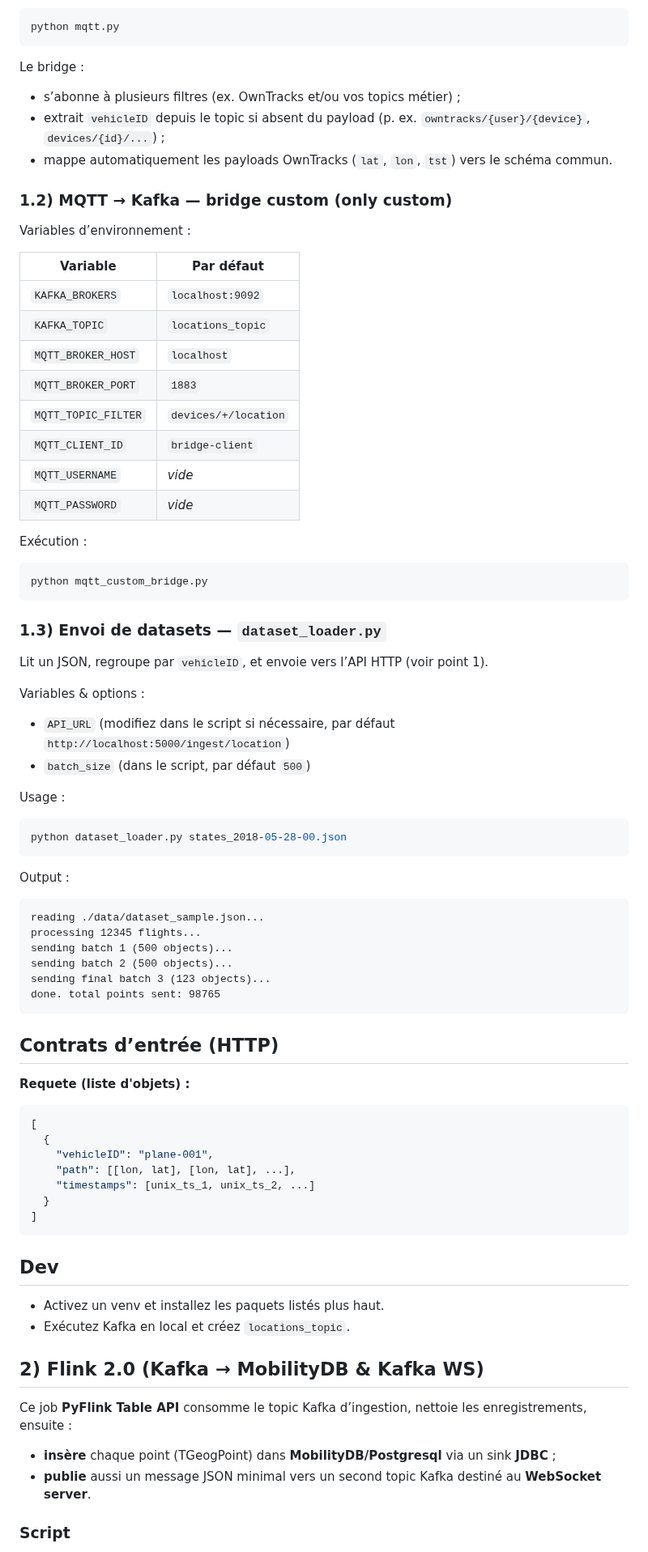
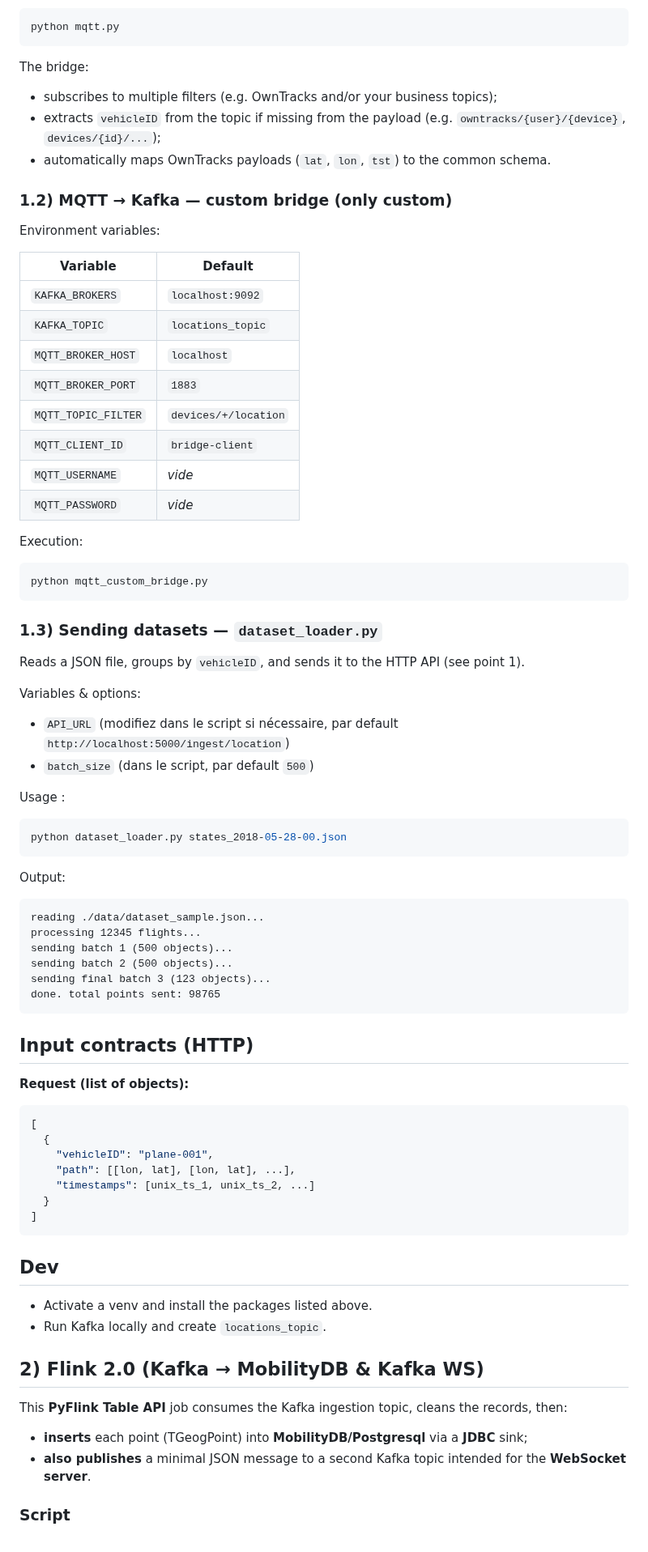
Before and after one commit to MobilityDB/MobilityFlink-Deck, a Markdown page: README.md, the part around one of its changes. Shown at 81% size. GitHub-like rendering.

````diff
--- a/README.md
+++ b/README.md
@@ -89,16 +89,16 @@ Exécution :
 python mqtt.py
 ```
 
-Le bridge :
-- s’abonne à plusieurs filtres (ex. OwnTracks et/ou vos topics métier) ;
-- extrait `vehicleID` depuis le topic si absent du payload (p. ex. `owntracks/{user}/{device}`, `devices/{id}/...`) ;
-- mappe automatiquement les payloads OwnTracks (`lat`, `lon`, `tst`) vers le schéma commun.
+The bridge:
+- subscribes to multiple filters (e.g. OwnTracks and/or your business topics);
+- extracts `vehicleID` from the topic if missing from the payload (e.g. `owntracks/{user}/{device}`, `devices/{id}/...`);
+- automatically maps OwnTracks payloads (`lat`, `lon`, `tst`) to the common schema.
 
-### 1.2) MQTT → Kafka — bridge **custom** (only custom)
+### 1.2) MQTT → Kafka — **custom** bridge (only custom)
 
-Variables d’environnement :
+Environment variables:
 
-| Variable             | Par défaut            |
+| Variable             | Default            |
 |----------------------|-----------------------|
 | `KAFKA_BROKERS`      | `localhost:9092`      |
 | `KAFKA_TOPIC`        | `locations_topic`     |
@@ -109,19 +109,19 @@ Variables d’environnement :
 | `MQTT_USERNAME`      | *vide*                |
 | `MQTT_PASSWORD`      | *vide*                |
 
-Exécution :
+Execution:
 
 ```bash
 python mqtt_custom_bridge.py
 ```
 
-### 1.3) Envoi de datasets — `dataset_loader.py`
+### 1.3) Sending datasets — `dataset_loader.py`
 
-Lit un JSON, regroupe par `vehicleID`, et envoie vers l’API HTTP (voir point 1).
+Reads a JSON file, groups by `vehicleID`, and sends it to the HTTP API (see point 1).
 
-Variables & options :
-- `API_URL` (modifiez dans le script si nécessaire, par défaut `http://localhost:5000/ingest/location`)
-- `batch_size` (dans le script, par défaut `500`)
+Variables & options:
+- `API_URL` (modifiez dans le script si nécessaire, par default `http://localhost:5000/ingest/location`)
+- `batch_size` (dans le script, par default `500`)
 
 Usage :
 
@@ -129,7 +129,7 @@ Usage :
 python dataset_loader.py states_2018-05-28-00.json
 ```
 
-Output :
+Output:
 ```
 reading ./data/dataset_sample.json...
 processing 12345 flights...
@@ -139,9 +139,9 @@ sending final batch 3 (123 objects)...
 done. total points sent: 98765
 ```
 
-## Contrats d’entrée (HTTP)
+## Input contracts (HTTP)
 
-**Requete (liste d'objets) :**
+**Request (list of objects):**
 ```json
 [
   {
@@ -154,16 +154,16 @@ done. total points sent: 98765
 
 ## Dev
 
-- Activez un venv et installez les paquets listés plus haut.
-- Exécutez Kafka en local et créez `locations_topic`.
+- Activate a venv and install the packages listed above.
+- Run Kafka locally and create `locations_topic`.
 
 
 
 
 ## 2) Flink 2.0 (Kafka → MobilityDB & Kafka WS)
 
-Ce job **PyFlink Table API** consomme le topic Kafka d’ingestion, nettoie les enregistrements, ensuite :
-- **insère** chaque point (TGeogPoint) dans **MobilityDB/Postgresql** via un sink **JDBC** ;
-- **publie** aussi un message JSON minimal vers un second topic Kafka destiné au **WebSocket server**.
+This **PyFlink Table API** job consumes the Kafka ingestion topic, cleans the records, then:
+- **inserts** each point (TGeogPoint) into **MobilityDB/Postgresql** via a **JDBC** sink;
+- **also publishes** a minimal JSON message to a second Kafka topic intended for the **WebSocket server**.
 
 ### Script
````
Also changed, not shown: other parts of README.md (+48 -48 lines).
